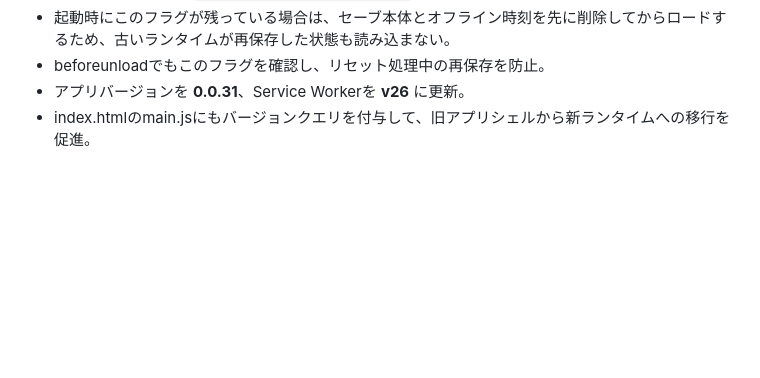
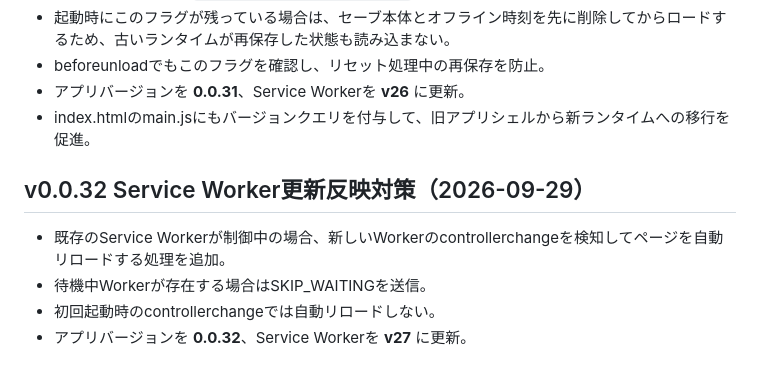
Before and after one commit to reitrpg/Re-The-ultimate-world, a Markdown page: HANDOFF.md, the part around the change. Drawn GitHub-style; blank space fills up the shorter version.

Commit message:
docs: record service worker update handling

```diff
--- a/HANDOFF.md
+++ b/HANDOFF.md
@@ -195,3 +195,10 @@ Commit:
 - beforeunloadでもこのフラグを確認し、リセット処理中の再保存を防止。
 - アプリバージョンを **0.0.31**、Service Workerを **v26** に更新。
 - index.htmlのmain.jsにもバージョンクエリを付与して、旧アプリシェルから新ランタイムへの移行を促進。
+
+
+## v0.0.32 Service Worker更新反映対策（2026-09-29）
+- 既存のService Workerが制御中の場合、新しいWorkerのcontrollerchangeを検知してページを自動リロードする処理を追加。
+- 待機中Workerが存在する場合はSKIP_WAITINGを送信。
+- 初回起動時のcontrollerchangeでは自動リロードしない。
+- アプリバージョンを **0.0.32**、Service Workerを **v27** に更新。
```
